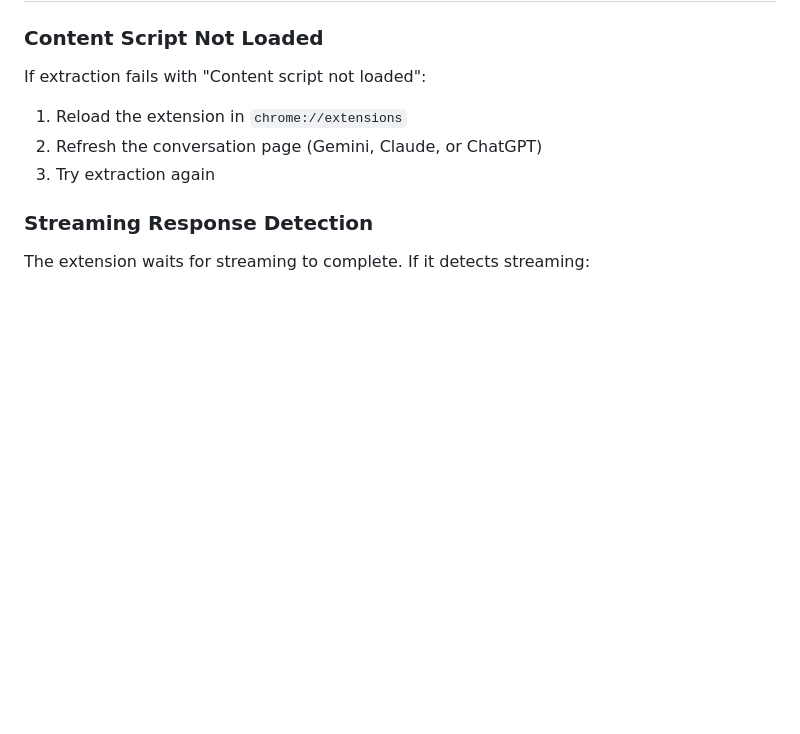
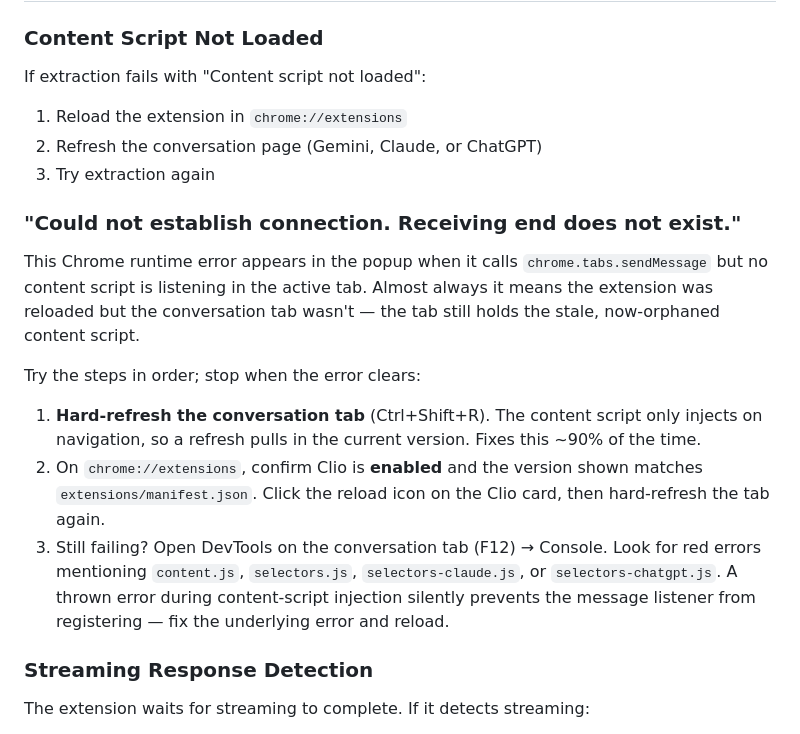
Before and after one commit to martymcenroe/Clio, a Markdown page: docs/runbooks/30001-development-runbook.md, the part around the change. GitHub-like rendering; blank space fills up the shorter version.

Commit message:
docs: add troubleshooting ladder for "Receiving end does not exist" (#31)
This Chrome runtime error is the #1 dev-loop hiccup after reloading the
extension — the open conversation tab holds the stale pre-reload content
script and the popup's chrome.tabs.sendMessage has no listener to reach.

Add a discoverable troubleshooting section keyed on the verbatim error
text with a three-step ladder: hard-refresh tab, reload+refresh, inspect
DevTools console for content-script injection errors.

Closes #30

Co-authored-by: Claude Opus 4.7 (1M context) <noreply@anthropic.com>

```diff
--- a/docs/runbooks/30001-development-runbook.md
+++ b/docs/runbooks/30001-development-runbook.md
@@ -154,6 +154,16 @@ If extraction fails with "Content script not loaded":
 2. Refresh the conversation page (Gemini, Claude, or ChatGPT)
 3. Try extraction again
 
+### "Could not establish connection. Receiving end does not exist."
+
+This Chrome runtime error appears in the popup when it calls `chrome.tabs.sendMessage` but no content script is listening in the active tab. Almost always it means the extension was reloaded but the conversation tab wasn't — the tab still holds the stale, now-orphaned content script.
+
+Try the steps in order; stop when the error clears:
+
+1. **Hard-refresh the conversation tab** (Ctrl+Shift+R). The content script only injects on navigation, so a refresh pulls in the current version. Fixes this ~90% of the time.
+2. On `chrome://extensions`, confirm Clio is **enabled** and the version shown matches `extensions/manifest.json`. Click the reload icon on the Clio card, then hard-refresh the tab again.
+3. Still failing? Open DevTools on the conversation tab (F12) → Console. Look for red errors mentioning `content.js`, `selectors.js`, `selectors-claude.js`, or `selectors-chatgpt.js`. A thrown error during content-script injection silently prevents the message listener from registering — fix the underlying error and reload.
+
 ### Streaming Response Detection
 
 The extension waits for streaming to complete. If it detects streaming:
```
